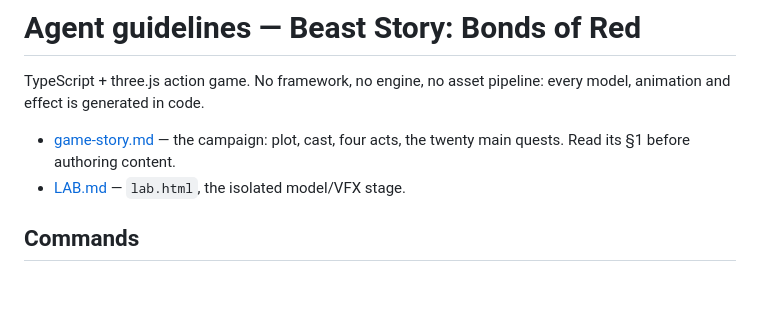
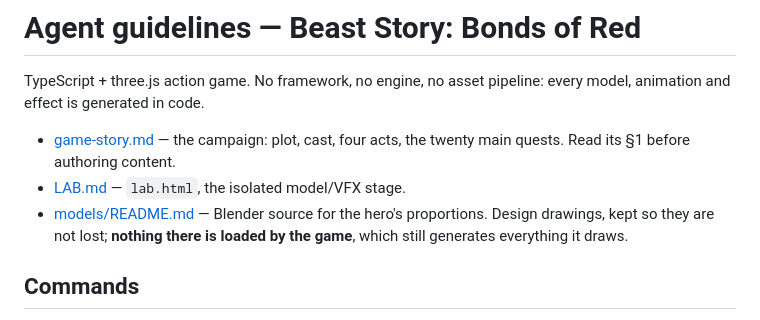
Before and after one commit to MikaelPorttila/beast-story, a Markdown page: AGENTS.md, the part around the change. GitHub-like rendering; blank space fills up the shorter version.

```diff
--- a/AGENTS.md
+++ b/AGENTS.md
@@ -6,6 +6,9 @@ every model, animation and effect is generated in code.
 - [game-story.md](game-story.md) — the campaign: plot, cast, four acts, the
   twenty main quests. Read its §1 before authoring content.
 - [LAB.md](LAB.md) — `lab.html`, the isolated model/VFX stage.
+- [models/README.md](models/README.md) — Blender source for the hero's
+  proportions. Design drawings, kept so they are not lost; **nothing there is
+  loaded by the game**, which still generates everything it draws.
 
 ## Commands
 
```
Also changed, not shown: models/README.md (added, +45 -0 lines).
